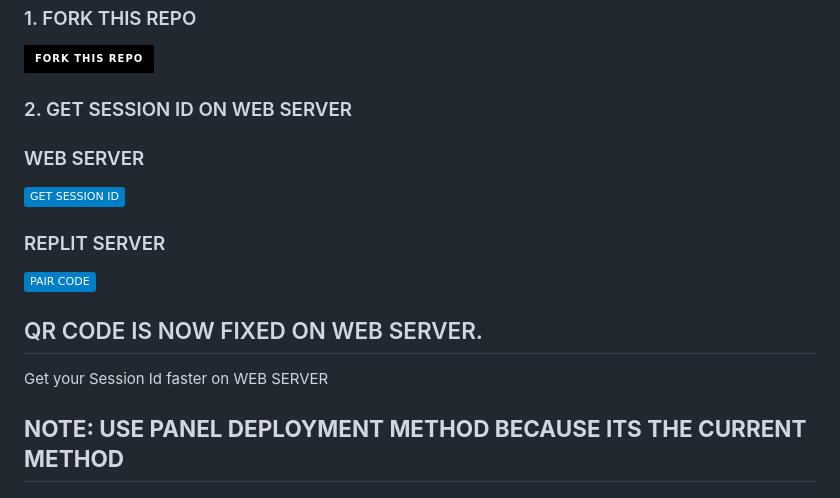
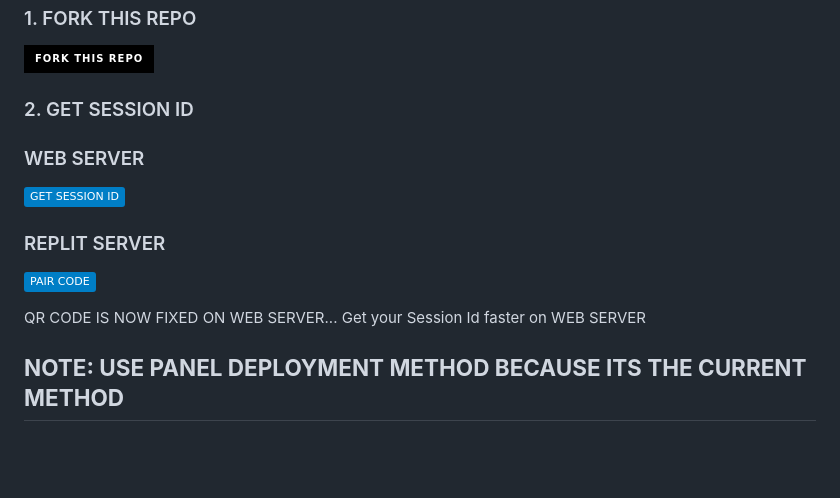
Before and after one commit to paskito002/ES_TEAMS-V2, a Markdown page: README.md, the part around the change. GitHub-like rendering; badges without logos; blank space fills up the shorter version.

```diff
--- a/README.md
+++ b/README.md
@@ -25,7 +25,7 @@
 
 <a href='https://github.com/paskito002/ES_TEAMS-V2/fork' target="_blank"><img alt='Fork repo' src='https://img.shields.io/badge/Fork This Repo-black?style=for-the-badge&logo=git&logoColor=white'/></a>
 
-### 2. GET SESSION ID ON WEB SERVER
+### 2. GET SESSION ID
 
 ### WEB SERVER
 <a href="https://es-teams-v2-y76h.onrender.com"><img src="https://img.shields.io/badge/GET_SESSION_ID-blue" alt="Click Here to Get Qr/Pair-Code" width="110"></a>
@@ -33,7 +33,7 @@
 ### REPLIT SERVER
 <a href="https://replit.com/@etimpaschal95/EsTeams-Md-session-generator"><img src="https://img.shields.io/badge/PAIR_CODE-blue" alt="Click Here to Get Pair-Code" width="110"></a>
 
-## QR CODE IS NOW FIXED ON WEB SERVER.
+QR CODE IS NOW FIXED ON WEB SERVER...
 Get your Session Id faster on WEB SERVER
 
 ## **NOTE: USE PANEL DEPLOYMENT METHOD BECAUSE ITS THE CURRENT METHOD**
```
